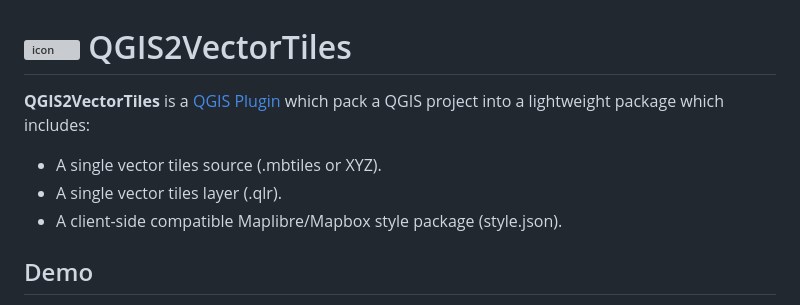
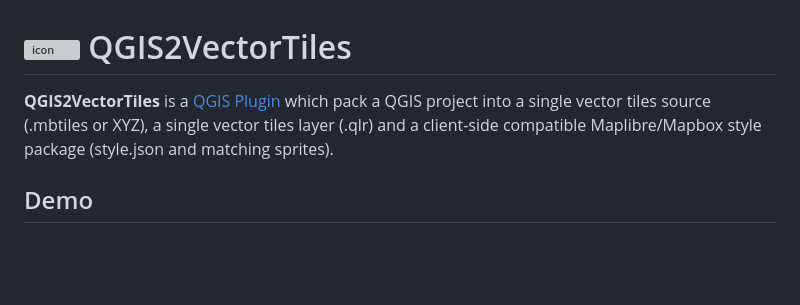
Before and after one commit to GallPeters/QGIS2VectorTiles, a Markdown page: README.md, the part around the change. Drawn GitHub-style; blank space fills up the shorter version; grey boxes are pictures that could not be loaded.

```diff
--- a/README.md
+++ b/README.md
@@ -1,9 +1,6 @@
 # <img align="center" width="45" height="45" alt="icon" src="https://github.com/user-attachments/assets/0080b326-2fa3-4c42-b096-a946cf77a69c" />      QGIS2VectorTiles
 
-**QGIS2VectorTiles** is a [QGIS Plugin](https://plugins.qgis.org/plugins/QGIS2VectorTiles/) which pack a QGIS project into a lightweight package which includes:
--  A single vector tiles source (.mbtiles or XYZ).
--  A single vector tiles layer (.qlr).
-- A client-side compatible Maplibre/Mapbox style package (style.json).
+**QGIS2VectorTiles** is a [QGIS Plugin](https://plugins.qgis.org/plugins/QGIS2VectorTiles/) which pack a QGIS project into a single vector tiles source (.mbtiles or XYZ), a single vector tiles layer (.qlr) and a client-side compatible Maplibre/Mapbox style package (style.json and matching sprites).
 
 ## Demo
 
```
